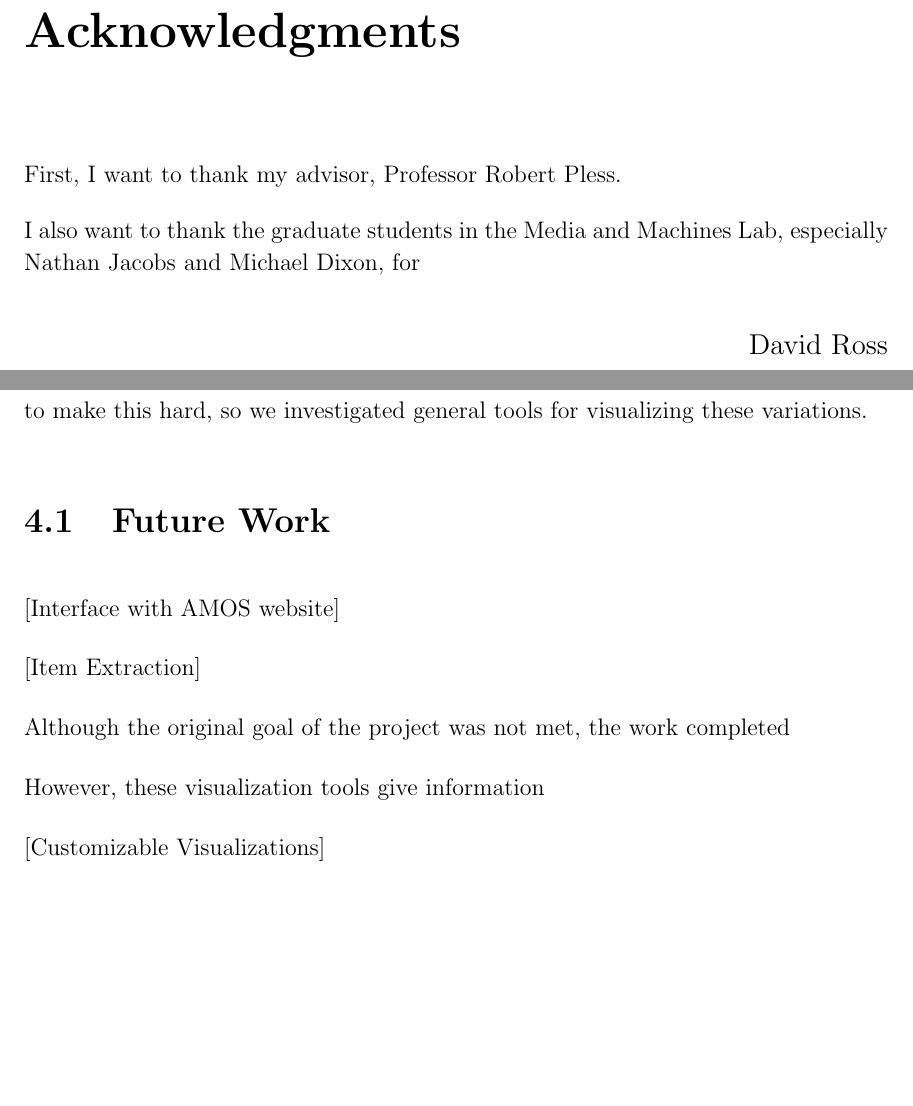
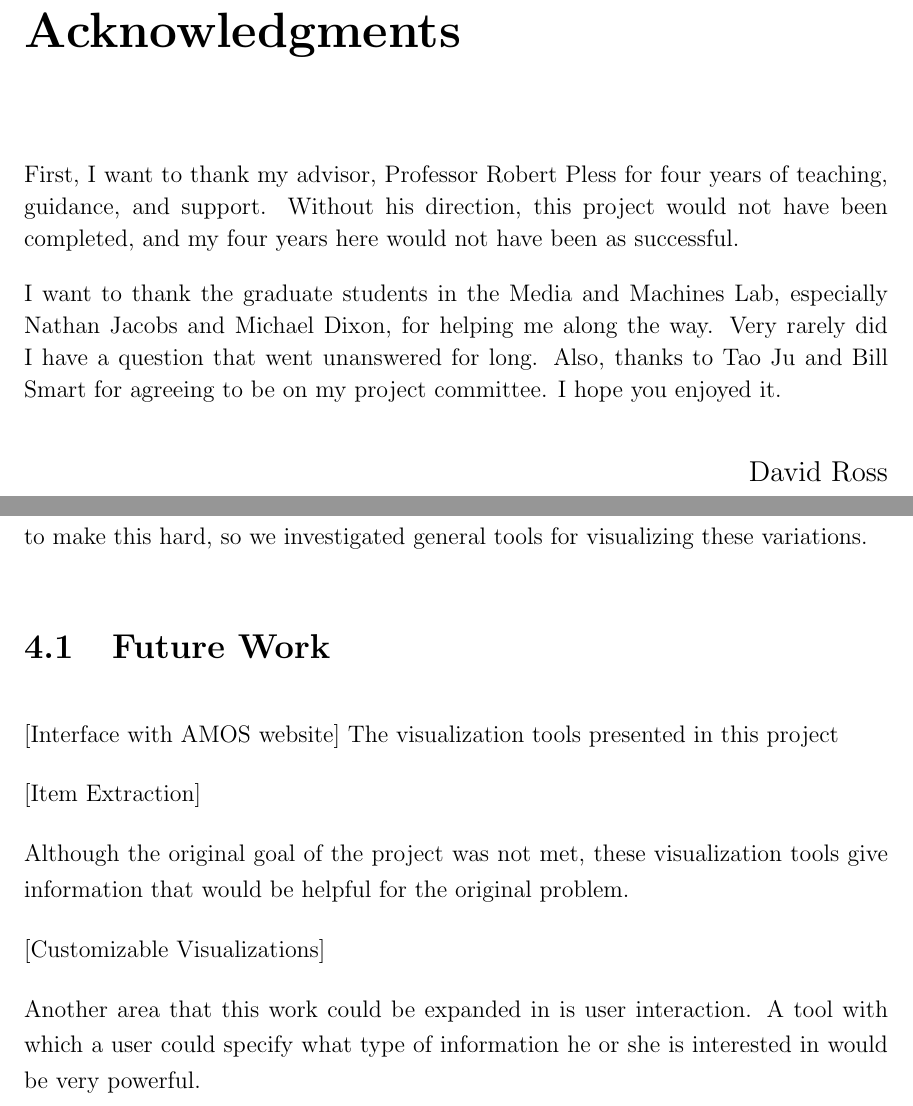
Before and after one commit to dyross/davidrossmastersproject, a LaTeX thesis (mastersProject/writeup/thesis-main.tex, which reads mastersProject/writeup/thesis-chapter4.tex, mastersProject/writeup/thesis-front.tex): two parts of pages 3 and 22 of 24, joined at a grey line, cut so that both start at the same text, the shorter picture padded with empty space. Compiled offline with pdfLaTeX.

Commit message:
slightUpdates

```diff
--- a/mastersProject/writeup/thesis-chapter4.tex
+++ b/mastersProject/writeup/thesis-chapter4.tex
@@ -6,11 +6,12 @@ The original goal of this project was to find clean mathematical tools to catalo
 \section{Future Work}
 
 [Interface with AMOS website]
+The visualization tools presented in this project
 
 [Item Extraction]
 
-Although the original goal of the project was not met, the work completed
-
-However, these visualization tools give information
+Although the original goal of the project was not met, these visualization tools give information that would be helpful for the original problem.
 
 [Customizable Visualizations]
+
+Another area that this work could be expanded in is user interaction.  A tool with which a user could specify what type of information he or she is interested in would be very powerful.
--- a/mastersProject/writeup/thesis-front.tex
+++ b/mastersProject/writeup/thesis-front.tex
@@ -12,9 +12,9 @@ Webcams are pretty awesome.  Here's how to visualize them...
 
 \begin{thesisacknowledgments}
 
-First, I want to thank my advisor, Professor Robert Pless.
+First, I want to thank my advisor, Professor Robert Pless for four years of teaching, guidance, and support.  Without his direction, this project would not have been completed, and my four years here would not have been as successful.
 
-I also want to thank the graduate students in the Media and Machines Lab, especially Nathan Jacobs and Michael Dixon, for
+I want to thank the graduate students in the Media and Machines Lab, especially Nathan Jacobs and Michael Dixon, for helping me along the way.  Very rarely did I have a question that went unanswered for long.  Also, thanks to Tao Ju and Bill Smart for agreeing to be on my project committee.  I hope you enjoyed it.
 
 \end{thesisacknowledgments}
 
```
Also changed, not shown: mastersProject/writeup/thesis-chapter3.tex (+3 -1 lines), mastersProject/writeup/thesis-main.pdf, 9 other files.
